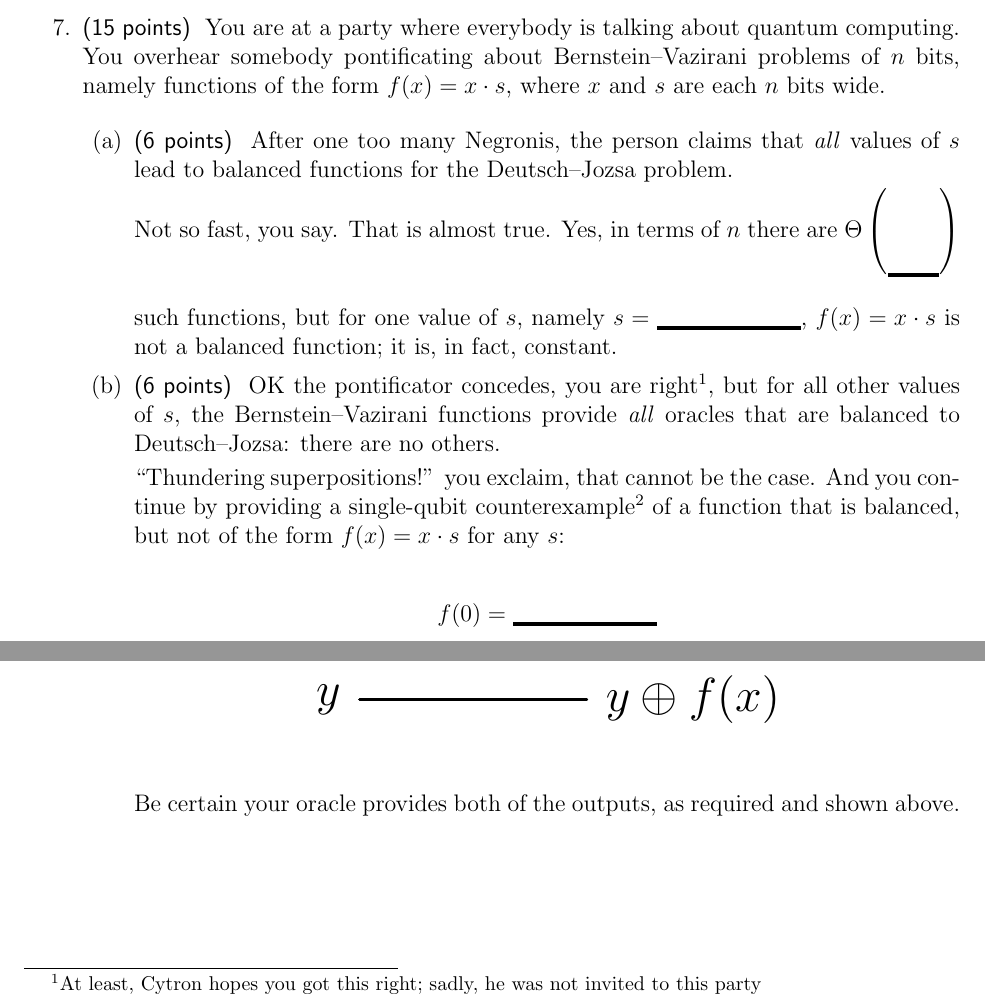
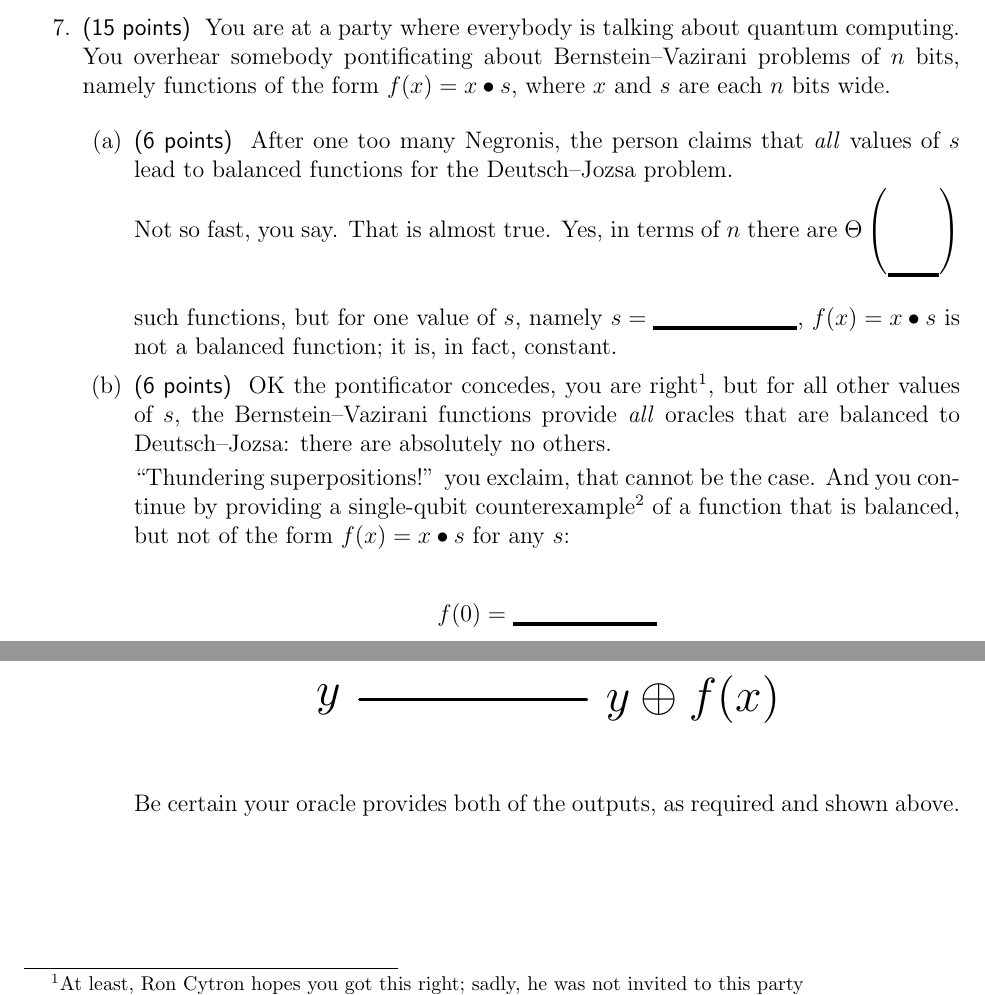
Before and after one commit to ProfRonCytron/ZeboCopy, a LaTeX problem sheet (exams/exam2.tex): two parts of page 8 of 10, joined at a grey line, cut so that both start at the same text. Compiled offline with pdfLaTeX.

Commit message:
Update on Overleaf.

```diff
--- a/exams/exam2.tex
+++ b/exams/exam2.tex
@@ -42,17 +42,6 @@
 \begin{pmatrix*}[r] #1 \\ #2 \\ #3 \\ #4\end{pmatrix*}}}
 \def\DQBB{\DQB{\Blank[2em]}{\Blank[2em]}{\Blank[2em]}{\Blank[2em]}}
 
-\def\FactorProof{%
-\begin{align*}
-\SQB{a}{b} \otimes \SQB{c}{d} &= \DQBB{} \mbox{ (copy this from your \QState{2} answer top of page)}\\
-a\cdot c &= \Blank[3em] \\
-a\cdot d &= \Blank[3em] \\
-b\cdot c &= \Blank[3em] \\
-b\cdot d &= \Blank[3em]
-\end{align*}
-What is the contradiction, if any?
-\LeaveSpace{2in}
-}
 
 \begin{document}
 
@@ -297,17 +286,17 @@ Important:  The column's first index is 0 and its last index is 15.\end{quote}
 \end{enumerate}
 
 \clearpage\item\Points{15} You are at a party where everybody is talking about quantum computing.  You overhear somebody pontificating about Bernstein--Vazirani problems of $n$ bits, namely functions of the form
-\( f(x) = x \cdot s \),
+\( f(x) = x \bullet s \),
 where $x$ and $s$ are each $n$ bits wide.
 
 \begin{enumerate}
 \item\Points{6} After one too many Negronis, the person claims that \emph{all} values of $s$ lead to balanced functions for the Deutsch--Jozsa problem.
 
-Not so fast, you say.  That is almost true.  Yes, in terms of $n$ there are $\Theta\left(\mbox{\vrule width 0pt height 2em depth 0pt\raisebox{-1.5em}{\Blank[2.2em]}}\right)$ such functions, but for one value of $s$, namely $s=\Blank{}$, $f(x)=x\cdot s$ is not a balanced function; it is, in fact, constant.
+Not so fast, you say.  That is almost true.  Yes, in terms of $n$ there are $\Theta\left(\mbox{\vrule width 0pt height 2em depth 0pt\raisebox{-1.5em}{\Blank[2.2em]}}\right)$ such functions, but for one value of $s$, namely $s=\Blank{}$, $f(x)=x\bullet s$ is not a balanced function; it is, in fact, constant.
 
-\item\Points{6} OK the pontificator concedes, you are right\footnote{At least, Cytron hopes you got this right; sadly, he was not invited to this party}, but for all other values of $s$, the Bernstein--Vazirani functions provide \emph{all} oracles that are balanced to Deutsch--Jozsa: there are no others.
+\item\Points{6} OK the pontificator concedes, you are right\footnote{At least, Ron Cytron hopes you got this right; sadly, he was not invited to this party}, but for all other values of $s$, the Bernstein--Vazirani functions provide \emph{all} oracles that are balanced to Deutsch--Jozsa: there are absolutely no others.
 
-``Thundering superpositions!'' you exclaim, that cannot be the case.  And you continue by providing a single-qubit counterexample\footnote{the crowd gasping in awe at the elegance and simplicity of your counterexample} of a function that is balanced, but not of the form $f(x)=x\cdot s$ for any $s$:
+``Thundering superpositions!'' you exclaim, that cannot be the case.  And you continue by providing a single-qubit counterexample\footnote{the crowd gasping in awe at the elegance and simplicity of your counterexample} of a function that is balanced, but not of the form $f(x)=x\bullet s$ for any $s$:
 \begin{align*}
     f(0) &= \Blank{} \\
     f(1) &= \Blank{}
```
